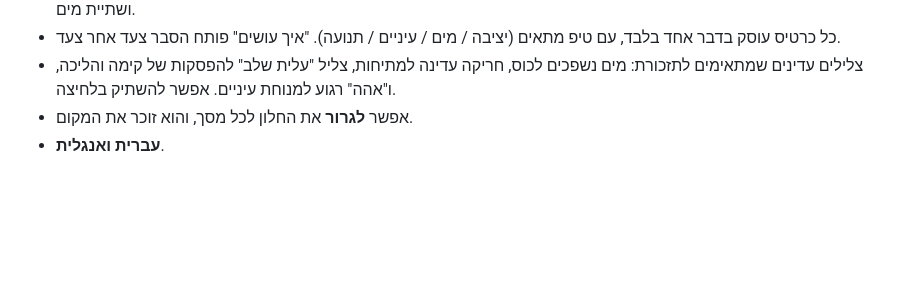
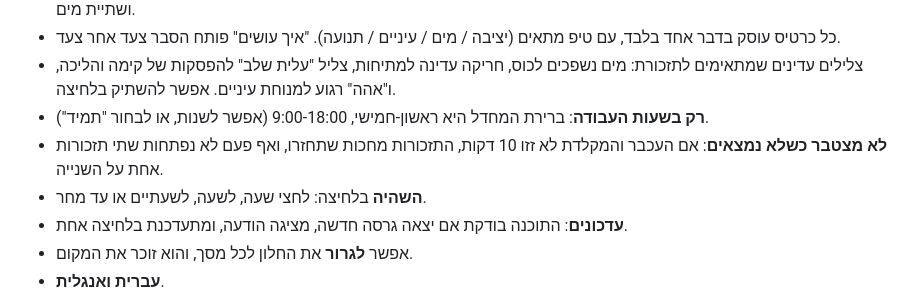
Before and after one commit to tzvik/Falafel-strech-buddy, a Markdown page: README.md, the part around one of its changes. Rendered like a GitHub page; blank space fills up the shorter version.

```diff
--- a/README.md
+++ b/README.md
@@ -46,6 +46,10 @@
 - כל כרטיס עוסק בדבר אחד בלבד, עם טיפ מתאים (יציבה / מים / עיניים / תנועה). "איך עושים" פותח הסבר צעד אחר צעד.
 - צלילים עדינים שמתאימים לתזכורת: מים נשפכים לכוס, חריקה עדינה למתיחות, צליל "עלית שלב" להפסקות של קימה והליכה,
   ו"אהה" רגוע למנוחת עיניים. אפשר להשתיק בלחיצה.
+- **רק בשעות העבודה**: ברירת המחדל היא ראשון-חמישי, 9:00-18:00 (אפשר לשנות, או לבחור "תמיד").
+- **לא מצטבר כשלא נמצאים**: אם העכבר והמקלדת לא זזו 10 דקות, התזכורות מחכות שתחזרו, ואף פעם לא נפתחות שתי תזכורות אחת על השנייה.
+- **השהיה** בלחיצה: לחצי שעה, לשעה, לשעתיים או עד מחר.
+- **עדכונים**: התוכנה בודקת אם יצאה גרסה חדשה, מציגה הודעה, ומתעדכנת בלחיצה אחת.
 - אפשר **לגרור** את החלון לכל מסך, והוא זוכר את המקום.
 - **עברית ואנגלית**.
 
```
Also changed, not shown: other parts of README.md (+12 -1 lines), README.en.md (+12 -0 lines), docs/progress-he.png (added), docs/progress.png (added), 4 other files.
